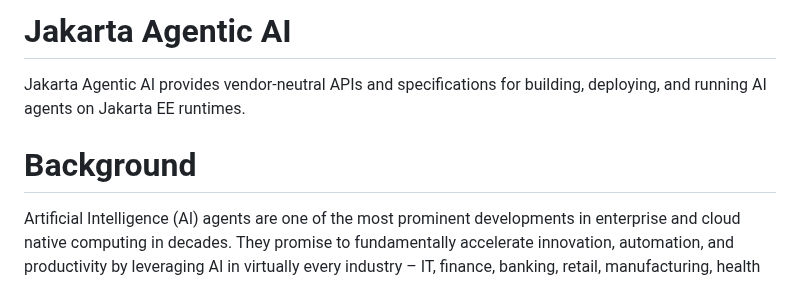
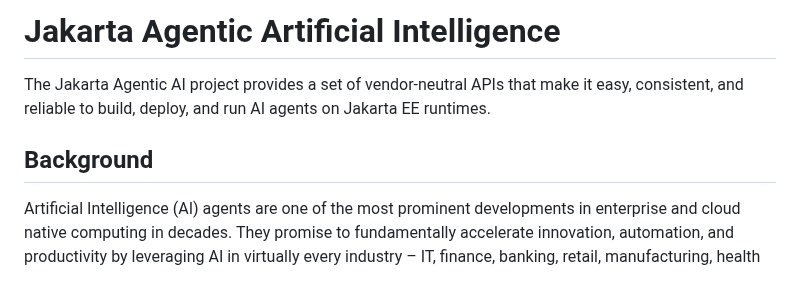
Before and after one commit to jakartaee/agentic-ai, a Markdown page: README.md, the part around the change. Drawn GitHub-style.

Commit message:
Clean up

```diff
--- a/README.md
+++ b/README.md
@@ -1,8 +1,8 @@
-# Jakarta Agentic AI
+# Jakarta Agentic Artificial Intelligence
 
-Jakarta Agentic AI provides vendor-neutral APIs and specifications for building, deploying, and running AI agents on Jakarta EE runtimes.
+The Jakarta Agentic AI project provides a set of vendor-neutral APIs that make it easy, consistent, and reliable to build, deploy, and run AI agents on Jakarta EE runtimes.
 
-# Background
+## Background
 
 Artificial Intelligence (AI) agents are one of the most prominent developments in enterprise and cloud native computing in decades. They promise to fundamentally accelerate innovation, automation, and productivity by leveraging AI in virtually every industry – IT, finance, banking, retail, manufacturing, health care, and so many others. Agents operate by leveraging Neural Networks, Machine Learning (ML), Natural Language Processing (NLP), Large Language Models (LLMs), and many other AI technologies to aim to perform specific tasks autonomously with little or no human intervention. They detect events, gather data, generate self-correcting plans, execute actions, process results, and evolve subsequent decisions. Examples include self-driving cars, security monitors, Site Reliability Engineering (SRE) agents, stock monitors, code/application generators, health monitors, customer service agents, manufacturing robots, and many others.
 
```
